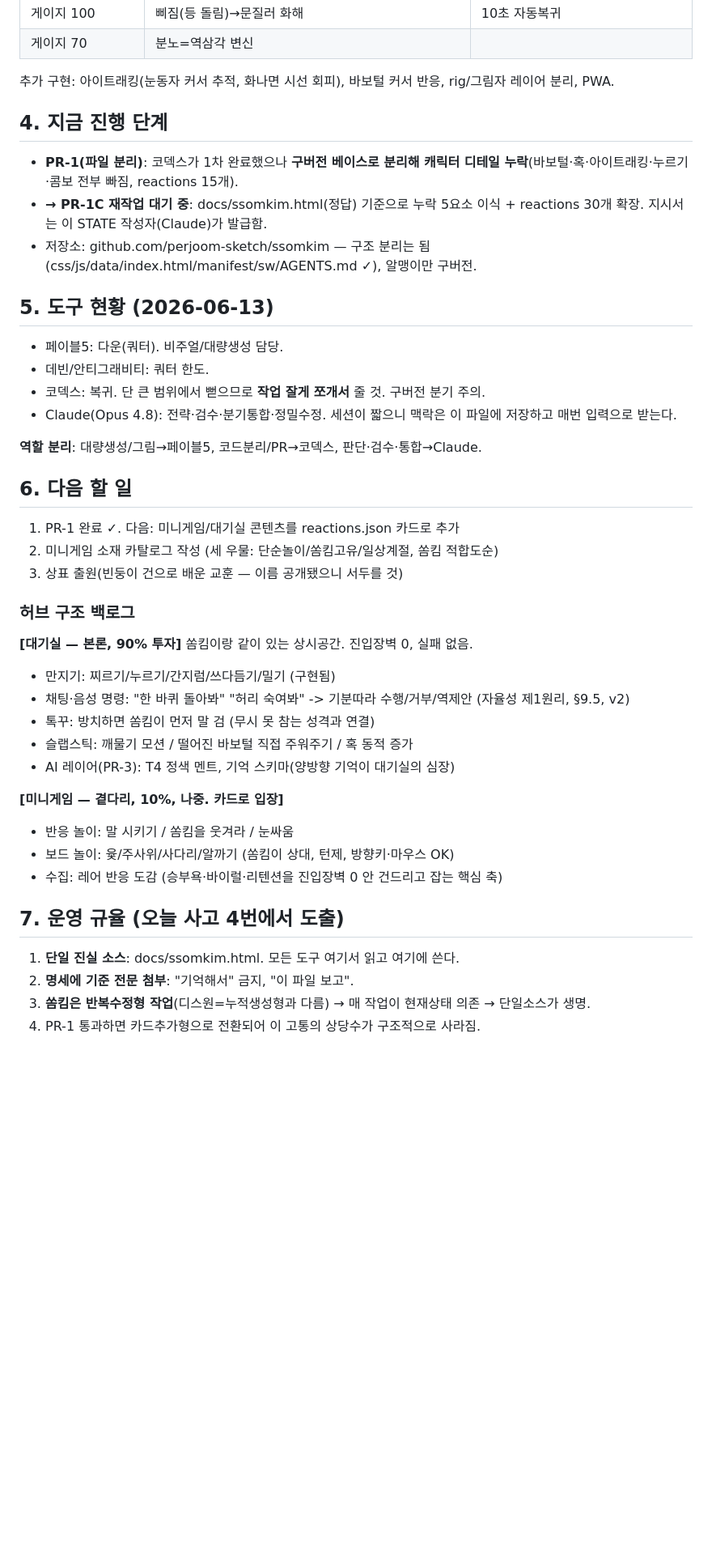
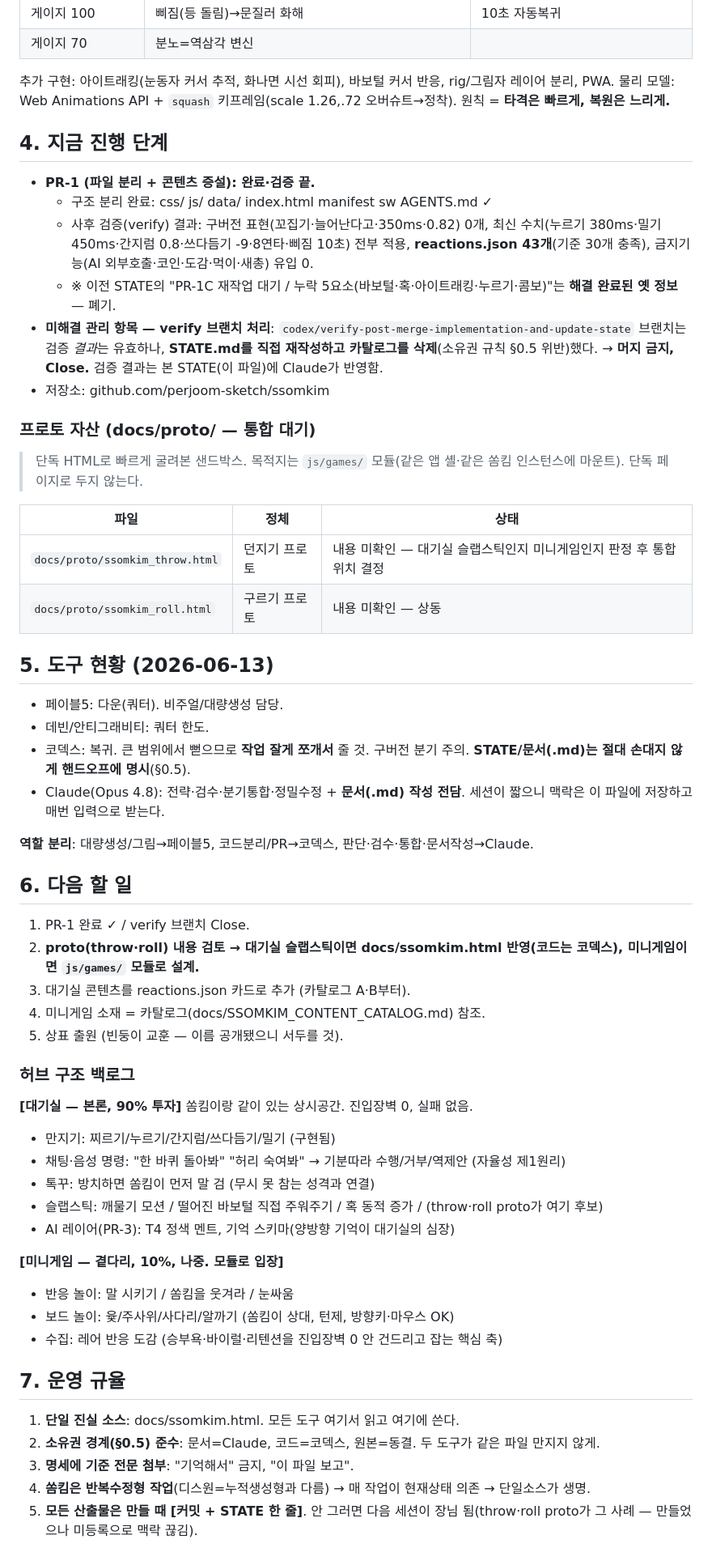
Before and after one commit to perjoom-sketch/ssomkim, a Markdown page: STATE.md, the part around one of its changes. Shown at 81% size. GitHub-like rendering; blank space fills up the shorter version.

```diff
--- a/STATE.md
+++ b/STATE.md
@@ -46,44 +65,60 @@
 | 게이지 70 | 분노=역삼각 변신 | |
 
 추가 구현: 아이트래킹(눈동자 커서 추적, 화나면 시선 회피), 바보털 커서 반응, rig/그림자 레이어 분리, PWA.
+물리 모델: Web Animations API + `squash` 키프레임(scale 1.26,.72 오버슈트→정착). 원칙 = **타격은 빠르게, 복원은 느리게.**
 
 ## 4. 지금 진행 단계
 
-- **PR-1(파일 분리)**: 코덱스가 1차 완료했으나 **구버전 베이스로 분리해 캐릭터 디테일 누락**(바보털·혹·아이트래킹·누르기·콤보 전부 빠짐, reactions 15개).
-- **→ PR-1C 재작업 대기 중**: docs/ssomkim.html(정답) 기준으로 누락 5요소 이식 + reactions 30개 확장. 지시서는 이 STATE 작성자(Claude)가 발급함.
-- 저장소: github.com/perjoom-sketch/ssomkim — 구조 분리는 됨(css/js/data/index.html/manifest/sw/AGENTS.md ✓), 알맹이만 구버전.
+- **PR-1 (파일 분리 + 콘텐츠 증설): 완료·검증 끝.**
+  - 구조 분리 완료: css/ js/ data/ index.html manifest sw AGENTS.md ✓
+  - 사후 검증(verify) 결과: 구버전 표현(꼬집기·늘어난다고·350ms·0.82) 0개, 최신 수치(누르기 380ms·밀기 450ms·간지럼 0.8·쓰다듬기 -9·8연타·삐짐 10초) 전부 적용, **reactions.json 43개**(기준 30개 충족), 금지기능(AI 외부호출·코인·도감·먹이·새총) 유입 0.
+  - ※ 이전 STATE의 "PR-1C 재작업 대기 / 누락 5요소(바보털·혹·아이트래킹·누르기·콤보)"는 **해결 완료된 옛 정보** — 폐기.
+- **미해결 관리 항목 — verify 브랜치 처리**: `codex/verify-post-merge-implementation-and-update-state` 브랜치는 검증 *결과*는 유효하나, **STATE.md를 직접 재작성하고 카탈로그를 삭제**(소유권 규칙 §0.5 위반)했다. → **머지 금지, Close.** 검증 결과는 본 STATE(이 파일)에 Claude가 반영함.
+- 저장소: github.com/perjoom-sketch/ssomkim
+
+### 프로토 자산 (docs/proto/ — 통합 대기)
+
+> 단독 HTML로 빠르게 굴려본 샌드박스. 목적지는 `js/games/` 모듈(같은 앱 셸·같은 쏨킴 인스턴스에 마운트). 단독 페이지로 두지 않는다.
+
+| 파일 | 정체 | 상태 |
+|---|---|---|
+| `docs/proto/ssomkim_throw.html` | 던지기 프로토 | 내용 미확인 — 대기실 슬랩스틱인지 미니게임인지 판정 후 통합 위치 결정 |
+| `docs/proto/ssomkim_roll.html` | 구르기 프로토 | 내용 미확인 — 상동 |
 
 ## 5. 도구 현황 (2026-06-13)
 
 - 페이블5: 다운(쿼터). 비주얼/대량생성 담당.
 - 데빈/안티그래비티: 쿼터 한도.
-- 코덱스: 복귀. 단 큰 범위에서 뻗으므로 **작업 잘게 쪼개서** 줄 것. 구버전 분기 주의.
-- Claude(Opus 4.8): 전략·검수·분기통합·정밀수정. 세션이 짧으니 맥락은 이 파일에 저장하고 매번 입력으로 받는다.
+- 코덱스: 복귀. 큰 범위에서 뻗으므로 **작업 잘게 쪼개서** 줄 것. 구버전 분기 주의. **STATE/문서(.md)는 절대 손대지 않게 핸드오프에 명시**(§0.5).
+- Claude(Opus 4.8): 전략·검수·분기통합·정밀수정 + **문서(.md) 작성 전담**. 세션이 짧으니 맥락은 이 파일에 저장하고 매번 입력으로 받는다.
 
-**역할 분리**: 대량생성/그림→페이블5, 코드분리/PR→코덱스, 판단·검수·통합→Claude.
+**역할 분리**: 대량생성/그림→페이블5, 코드분리/PR→코덱스, 판단·검수·통합·문서작성→Claude.
 
 ## 6. 다음 할 일
 
-1. PR-1 완료 ✓. 다음: 미니게임/대기실 콘텐츠를 reactions.json 카드로 추가
-2. 미니게임 소재 카탈로그 작성 (세 우물: 단순놀이/쏨킴고유/일상계절, 쏨킴 적합도순)
-3. 상표 출원(빈둥이 건으로 배운 교훈 — 이름 공개됐으니 서두를 것)
+1. PR-1 완료 ✓ / verify 브랜치 Close.
+2. **proto(throw·roll) 내용 검토 → 대기실 슬랩스틱이면 docs/ssomkim.html 반영(코드는 코덱스), 미니게임이면 `js/games/` 모듈로 설계.**
+3. 대기실 콘텐츠를 reactions.json 카드로 추가 (카탈로그 A·B부터).
+4. 미니게임 소재 = 카탈로그(docs/SSOMKIM_CONTENT_CATALOG.md) 참조.
+5. 상표 출원 (빈둥이 교훈 — 이름 공개됐으니 서두를 것).
 
 ### 허브 구조 백로그
 **[대기실 — 본론, 90% 투자]** 쏨킴이랑 같이 있는 상시공간. 진입장벽 0, 실패 없음.
 - 만지기: 찌르기/누르기/간지럼/쓰다듬기/밀기 (구현됨)
-- 채팅·음성 명령: "한 바퀴 돌아봐" "허리 숙여봐" -> 기분따라 수행/거부/역제안 (자율성 제1원리, §9.5, v2)
+- 채팅·음성 명령: "한 바퀴 돌아봐" "허리 숙여봐" → 기분따라 수행/거부/역제안 (자율성 제1원리)
 - 톡꾸: 방치하면 쏨킴이 먼저 말 검 (무시 못 참는 성격과 연결)
-- 슬랩스틱: 깨물기 모션 / 떨어진 바보털 직접 주워주기 / 혹 동적 증가
+- 슬랩스틱: 깨물기 모션 / 떨어진 바보털 직접 주워주기 / 혹 동적 증가 / (throw·roll proto가 여기 후보)
 - AI 레이어(PR-3): T4 정색 멘트, 기억 스키마(양방향 기억이 대기실의 심장)
 
-**[미니게임 — 곁다리, 10%, 나중. 카드로 입장]**
+**[미니게임 — 곁다리, 10%, 나중. 모듈로 입장]**
 - 반응 놀이: 말 시키기 / 쏨킴을 웃겨라 / 눈싸움
 - 보드 놀이: 윷/주사위/사다리/알까기 (쏨킴이 상대, 턴제, 방향키·마우스 OK)
 - 수집: 레어 반응 도감 (승부욕·바이럴·리텐션을 진입장벽 0 안 건드리고 잡는 핵심 축)
 
-## 7. 운영 규율 (오늘 사고 4번에서 도출)
+## 7. 운영 규율
 
 1. **단일 진실 소스**: docs/ssomkim.html. 모든 도구 여기서 읽고 여기에 쓴다.
-2. **명세에 기준 전문 첨부**: "기억해서" 금지, "이 파일 보고".
-3. **쏨킴은 반복수정형 작업**(디스원=누적생성형과 다름) → 매 작업이 현재상태 의존 → 단일소스가 생명.
-4. PR-1 통과하면 카드추가형으로 전환되어 이 고통의 상당수가 구조적으로 사라짐.
+2. **소유권 경계(§0.5) 준수**: 문서=Claude, 코드=코덱스, 원본=동결. 두 도구가 같은 파일 만지지 않게.
+3. **명세에 기준 전문 첨부**: "기억해서" 금지, "이 파일 보고".
+4. **쏨킴은 반복수정형 작업**(디스원=누적생성형과 다름) → 매 작업이 현재상태 의존 → 단일소스가 생명.
+5. **모든 산출물은 만들 때 [커밋 + STATE 한 줄]**. 안 그러면 다음 세션이 장님 됨(throw·roll proto가 그 사례 — 만들었으나 미등록으로 맥락 끊김).
```
Also changed, not shown: other parts of STATE.md (+22 -3 lines).
